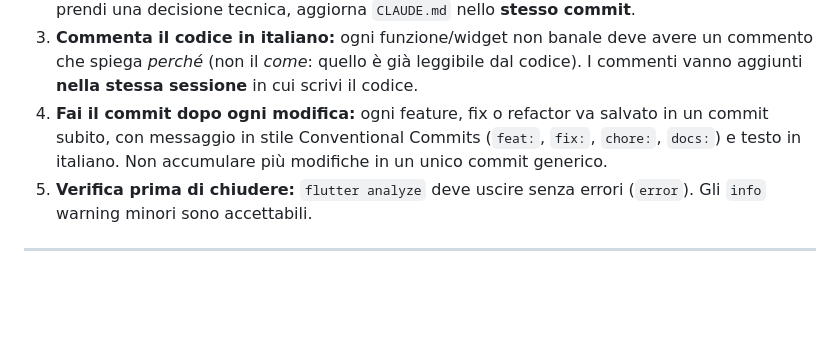
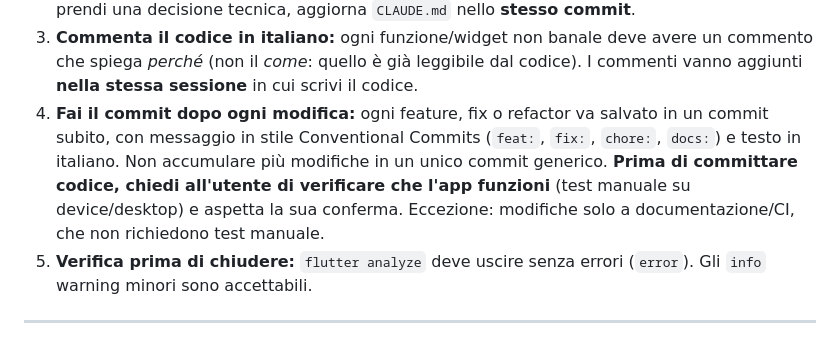
Before and after one commit to enne139/AmbuTurni, a Markdown page: CLAUDE.md, the part around the change. Drawn GitHub-style; blank space fills up the shorter version.

Commit message:
docs: richiedi conferma utente prima del commit di codice
La regola 4 di CLAUDE.md ora prevede di chiedere all'utente di
verificare manualmente che l'app funzioni prima di committare
modifiche al codice (eccezione: modifiche solo docs/CI).

Co-Authored-By: Claude Fable 5 <noreply@anthropic.com>

```diff
--- a/CLAUDE.md
+++ b/CLAUDE.md
@@ -18,6 +18,9 @@
 4. **Fai il commit dopo ogni modifica:** ogni feature, fix o refactor va salvato in un commit
    subito, con messaggio in stile Conventional Commits (`feat:`, `fix:`, `chore:`, `docs:`)
    e testo in italiano. Non accumulare più modifiche in un unico commit generico.
+   **Prima di committare codice, chiedi all'utente di verificare che l'app funzioni**
+   (test manuale su device/desktop) e aspetta la sua conferma. Eccezione: modifiche
+   solo a documentazione/CI, che non richiedono test manuale.
 5. **Verifica prima di chiudere:** `flutter analyze` deve uscire senza errori (`error`).
    Gli `info` warning minori sono accettabili.
 
```
